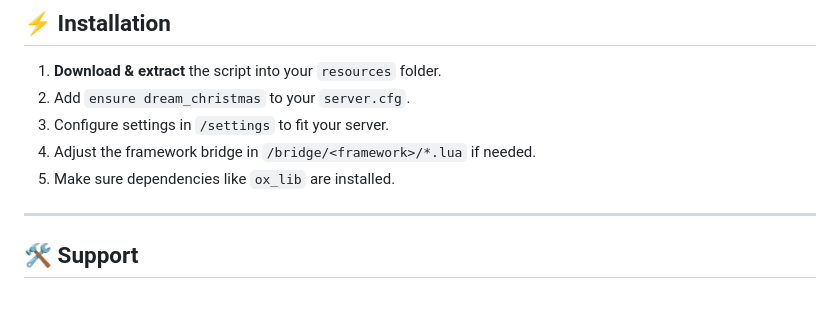
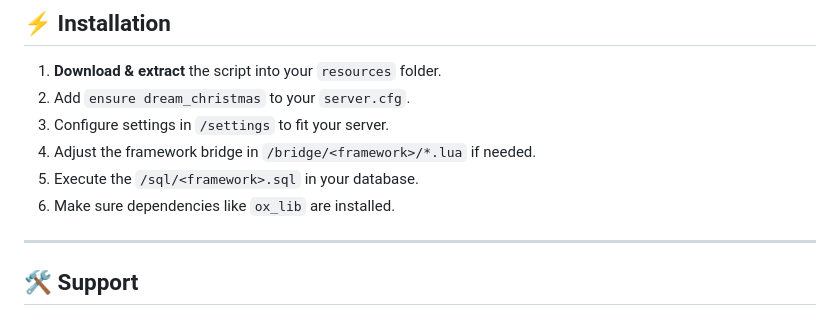
Before and after one commit to Dream-Services/dream_christmas, a Markdown page: ReadMe.md, the part around the change. Drawn GitHub-style.

Commit message:
feat: add sql to installation guide

```diff
--- a/ReadMe.md
+++ b/ReadMe.md
@@ -84,7 +84,8 @@ This makes the festive season even more rewarding and fun for your community.
 2. Add `ensure dream_christmas` to your `server.cfg`.
 3. Configure settings in `/settings` to fit your server.
 4. Adjust the framework bridge in `/bridge/<framework>/*.lua` if needed.
-5. Make sure dependencies like `ox_lib` are installed.
+5. Execute the `/sql/<framework>.sql` in your database.
+6. Make sure dependencies like `ox_lib` are installed.
 
 ---
 
```
